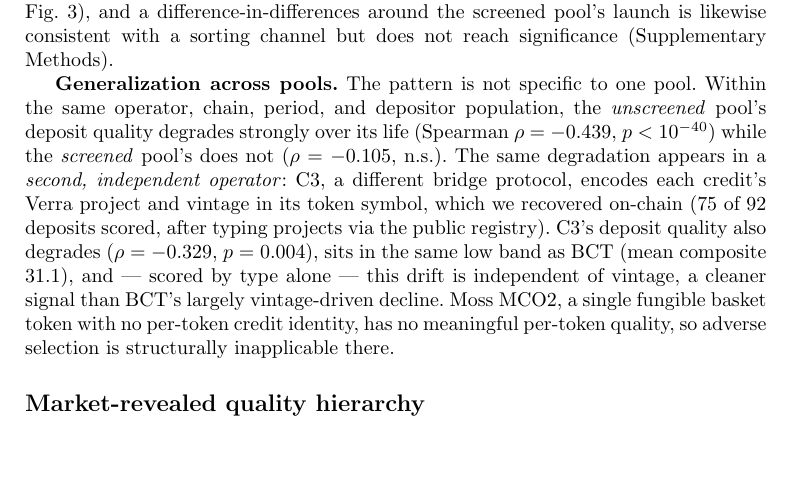
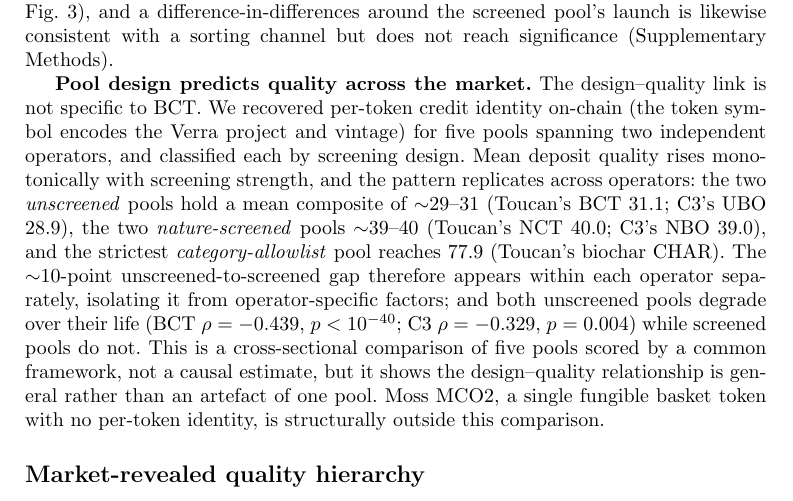
Before and after one commit to Adeline117/carbon-neutrality, a LaTeX paper (docs/natcomms-draft/latex/manuscript.tex): part of page 8 of 23, cut so that both start at the same text, the shorter picture padded with empty space. Compiled offline with pdfLaTeX.

Commit message:
Root reframe: cross-pool design->quality across 5 pools, 2 operators
Path A (change the unit from n=1 to n=pools). Recovered per-token identity on-chain
for 5 tokenized carbon pools across 2 independent operators and classified each by
screening design. Mean composite rises monotonically with screening strength and
replicates across operators: unscreened ~29-31 (BCT 31.1, C3-UBO 28.9),
nature-screened ~39-40 (NCT 40.0, C3-NBO 39.0), category-allowlist 77.9 (CHAR).
The ~10pt unscreened->screened gap appears within each operator separately.
Upgrades the generalization from 'BCT + partial C3' to a cross-pool, cross-operator
design->quality relationship -- a structural answer to the n=1 objection. Framed
honestly as cross-sectional (common scoring), not causal. PDF rebuilt; audit CLEAR.

Co-Authored-By: Claude Opus 4.8 (1M context) <noreply@anthropic.com>

```diff
--- a/docs/natcomms-draft/latex/manuscript.tex
+++ b/docs/natcomms-draft/latex/manuscript.tex
@@ -137,7 +137,7 @@
 
 A sharper contrast on the same data comes from 14 credit tokens (1.50 million tonnes) deposited into \textit{both} the unscreened pool (BCT) and the quality-screened pool (NCT), so the same physical credit appears under both designs with quality, vintage, registry, and project type held fixed. The unit of inference is the token ($n$ = 14): the mean within-token redemption gap is +73.9 percentage points (unscreened minus screened; token-level bootstrap 95\% CI [51, 93]; Fig.~\ref{fig:within_token}), and the direction is unanimous --- the unscreened pool redeems more for \textit{every} token, and within \textit{every} credit type (improved forest management +89, afforestation/reforestation +100, REDD+ +38 points). A paired sign test, an exact permutation test, and a Wilcoxon signed-rank test all return $p$ = $2.4 \times 10^{-4}$. We are explicit about what this is: a two-pool contrast, not 14 independent treatment assignments (BCT redeems $\sim$100\% of all 14 credits, so the variation lies on the NCT side), so it carries the same two-pool dependence and confounds --- exposure timing, liquidity, eligibility --- that lead us to report the pool-level difference-in-differences as descriptive only (Methods). It is therefore \textit{strongly suggestive} of a pool-design effect rather than an identification, and its scope is the dual-eligible, nature-based subset (renewables are screened out). The result survives an unobserved per-pair confounder of strength up to $\Gamma$ = 3.05 (Rosenbaum bound; Supplementary Fig.~3), and a difference-in-differences around the screened pool's launch is likewise consistent with a sorting channel but does not reach significance (Supplementary Methods).
 
-\textbf{Generalization across pools.} The pattern is not specific to one pool. Within the same operator, chain, period, and depositor population, the \textit{unscreened} pool's deposit quality degrades strongly over its life (Spearman $\rho$ = $-$0.439, $p < 10^{-40}$) while the \textit{screened} pool's does not ($\rho$ = $-$0.105, n.s.). The same degradation appears in a \textit{second, independent operator}: C3, a different bridge protocol, encodes each credit's Verra project and vintage in its token symbol, which we recovered on-chain (75 of 92 deposits scored, after typing projects via the public registry). C3's deposit quality also degrades ($\rho$ = $-$0.329, $p$ = 0.004), sits in the same low band as BCT (mean composite 31.1), and --- scored by type alone --- this drift is independent of vintage, a cleaner signal than BCT's largely vintage-driven decline. Moss MCO2, a single fungible basket token with no per-token credit identity, has no meaningful per-token quality, so adverse selection is structurally inapplicable there.
+\textbf{Pool design predicts quality across the market.} The design--quality link is not specific to BCT. We recovered per-token credit identity on-chain (the token symbol encodes the Verra project and vintage) for five pools spanning two independent operators, and classified each by screening design. Mean deposit quality rises monotonically with screening strength, and the pattern replicates across operators: the two \textit{unscreened} pools hold a mean composite of $\sim$29--31 (Toucan's BCT 31.1; C3's UBO 28.9), the two \textit{nature-screened} pools $\sim$39--40 (Toucan's NCT 40.0; C3's NBO 39.0), and the strictest \textit{category-allowlist} pool reaches 77.9 (Toucan's biochar CHAR). The $\sim$10-point unscreened-to-screened gap therefore appears within each operator separately, isolating it from operator-specific factors; and both unscreened pools degrade over their life (BCT $\rho$ = $-$0.439, $p < 10^{-40}$; C3 $\rho$ = $-$0.329, $p$ = 0.004) while screened pools do not. This is a cross-sectional comparison of five pools scored by a common framework, not a causal estimate, but it shows the design--quality relationship is general rather than an artefact of one pool. Moss MCO2, a single fungible basket token with no per-token identity, is structurally outside this comparison.
 
 
 \subsection*{Market-revealed quality hierarchy}
```
Also changed, not shown: docs/natcomms-draft/sections-1-2-intro-results.md (+1 -1 lines), docs/natcomms-draft/latex/manuscript.pdf, manuscript.pdf, 2 other files.
